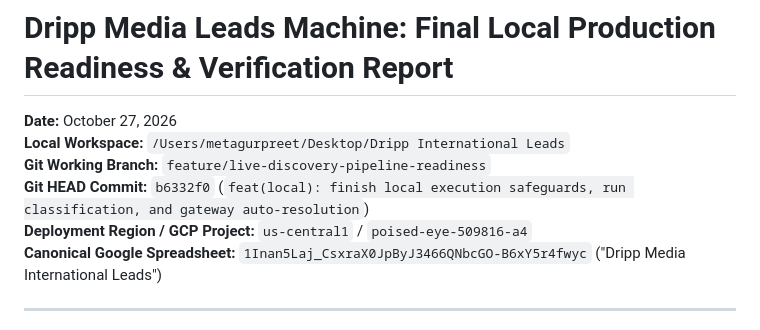
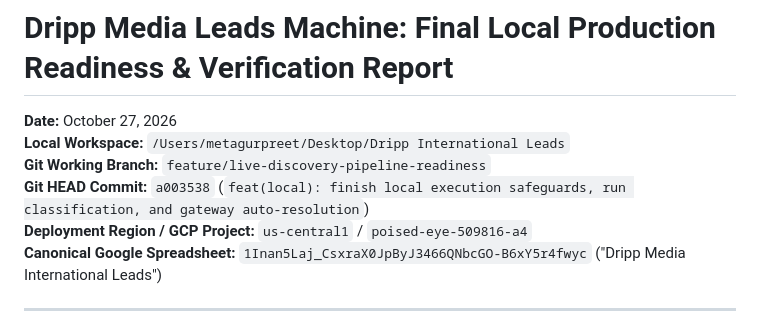
Before and after one commit to Gurpreet931977/DrippMediaLeadsMachine, a Markdown page: FINAL_PRODUCTION_READINESS_REPORT.md, the part around the change. Rendered like a GitHub page.

Commit message:
docs: correct HEAD commit reference in final production readiness report

```diff
--- a/FINAL_PRODUCTION_READINESS_REPORT.md
+++ b/FINAL_PRODUCTION_READINESS_REPORT.md
@@ -3,7 +3,7 @@
 **Date:** October 27, 2026
 **Local Workspace:** `/Users/metagurpreet/Desktop/Dripp International Leads`
 **Git Working Branch:** `feature/live-discovery-pipeline-readiness`
-**Git HEAD Commit:** `b6332f0` (`feat(local): finish local execution safeguards, run classification, and gateway auto-resolution`)
+**Git HEAD Commit:** `a003538` (`feat(local): finish local execution safeguards, run classification, and gateway auto-resolution`)
 **Deployment Region / GCP Project:** `us-central1` / `poised-eye-509816-a4`
 **Canonical Google Spreadsheet:** `1Inan5Laj_CsxraX0JpByJ3466QNbcGO-B6xY5r4fwyc` ("Dripp Media International Leads")
 
```
